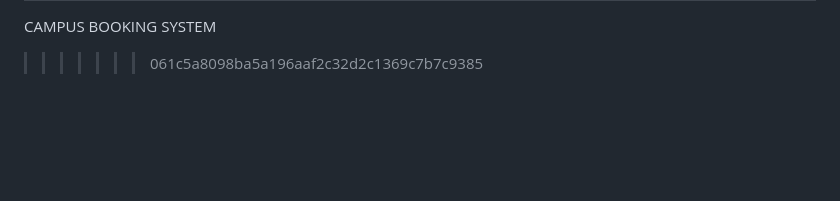
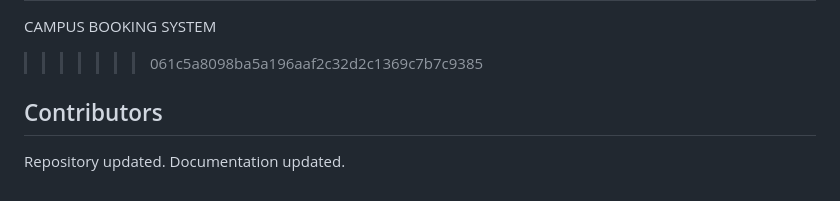
Before and after one commit to Tranvannanhh/WEB-2-FINAL, a Markdown page: README.md, the part around the change. Drawn GitHub-style; blank space fills up the shorter version.

```diff
--- a/README.md
+++ b/README.md
@@ -221,3 +221,6 @@ users ────────────────────────
 =======
 CAMPUS BOOKING SYSTEM
 >>>>>>> 061c5a8098ba5a196aaf2c32d2c1369c7b7c9385
+## Contributors
+Repository updated.
+Documentation updated.
```
